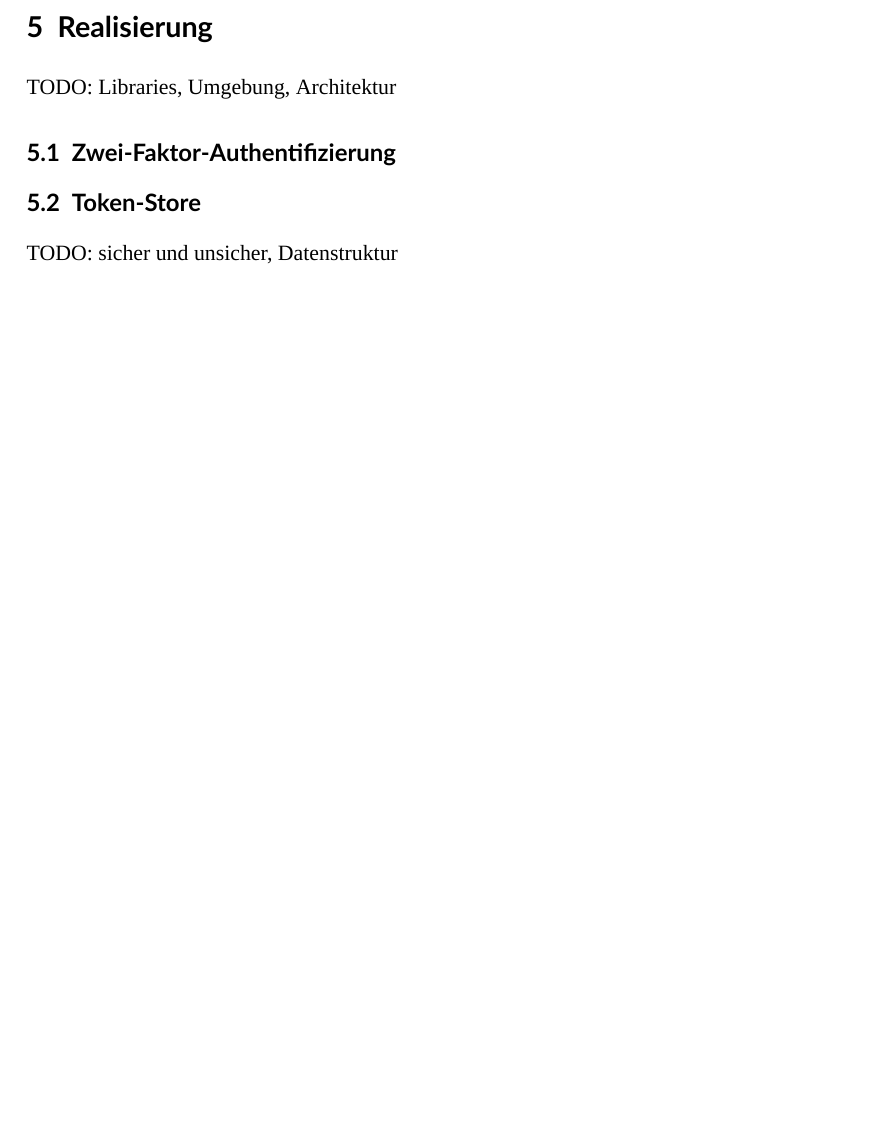
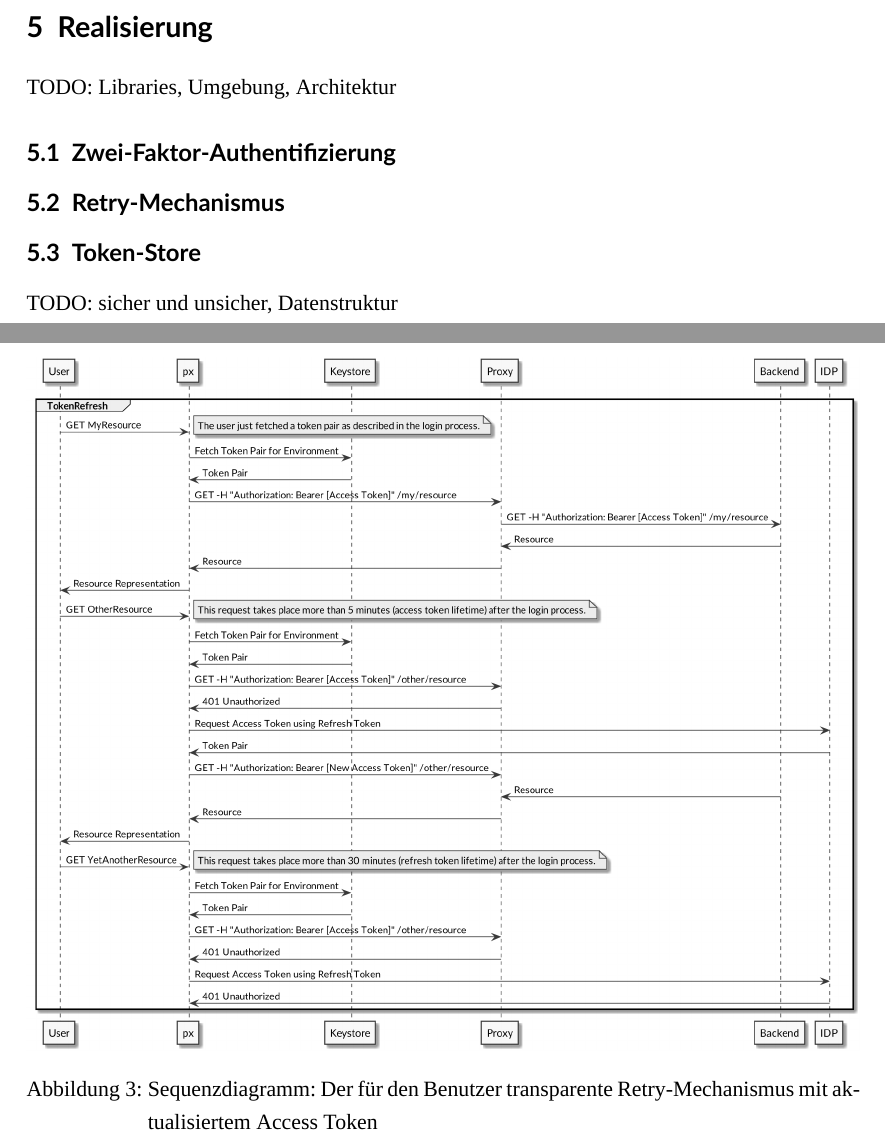
Before and after one commit to patrickbucher/wipro, a LaTeX document (doc/document.tex, which reads doc/05-realisierung.tex): part of page 23 of 40 before the commit and two parts of pages 23 and 24 of 41 after it, the two joined at a grey line, cut so that both start at the same text, the shorter picture padded with empty space. Compiled offline with XeLaTeX; a missing font is replaced by an installed copy or a similar font.

Commit message:
Dokumentation: Sequenzdiagramm für Retry-Mechanismus in Dokumentation eingefügt

```diff
--- a/doc/05-realisierung.tex
+++ b/doc/05-realisierung.tex
@@ -11,6 +11,14 @@ TODO: Libraries, Umgebung, Architektur
     \caption{Sequenzdiagramm: Der Ablauf der Zwei-Faktor-Authentifizierung}
 \end{figure}
 
+\subsection{Retry-Mechanismus}
+
+\begin{figure}
+    \centering
+    \includegraphics[width=\linewidth]{pics/sequence-retry.png}
+    \caption{Sequenzdiagramm: Der für den Benutzer transparente Retry-Mechanismus mit aktualisiertem Access Token}
+\end{figure}
+
 \subsection{Token-Store}
 
 TODO: sicher und unsicher, Datenstruktur
```
Also changed, not shown: doc/document.pdf.
